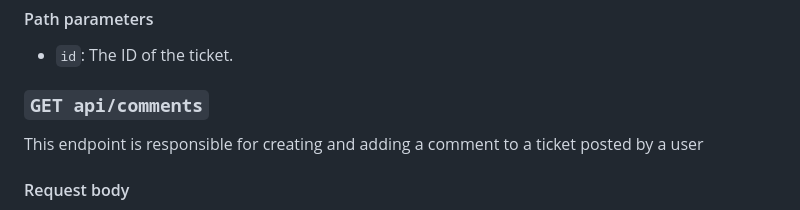
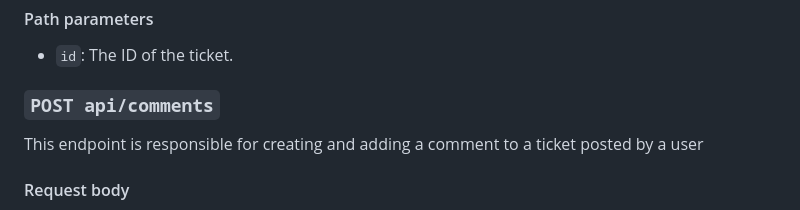
Before and after one commit to juanh95/ticketsys-api, a Markdown page: README.md, the part around the change. Rendered like a GitHub page.

```diff
--- a/README.md
+++ b/README.md
@@ -103,7 +103,7 @@ Delete a ticket.
 
 - `id`: The ID of the ticket.
 
-### `GET api/comments`
+### `POST api/comments`
 
 This endpoint is responsible for creating and adding a comment to a ticket posted by a user
 
```
